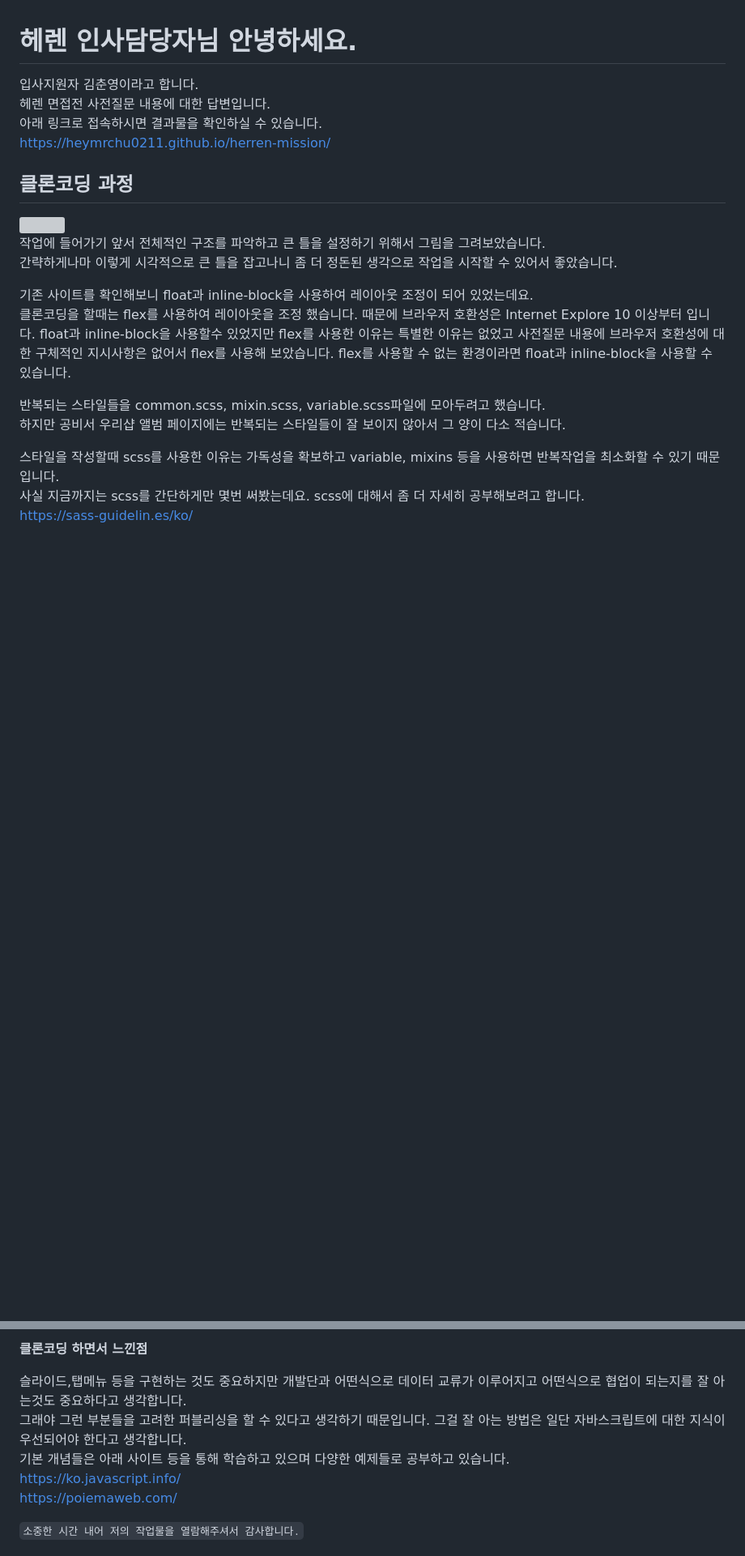
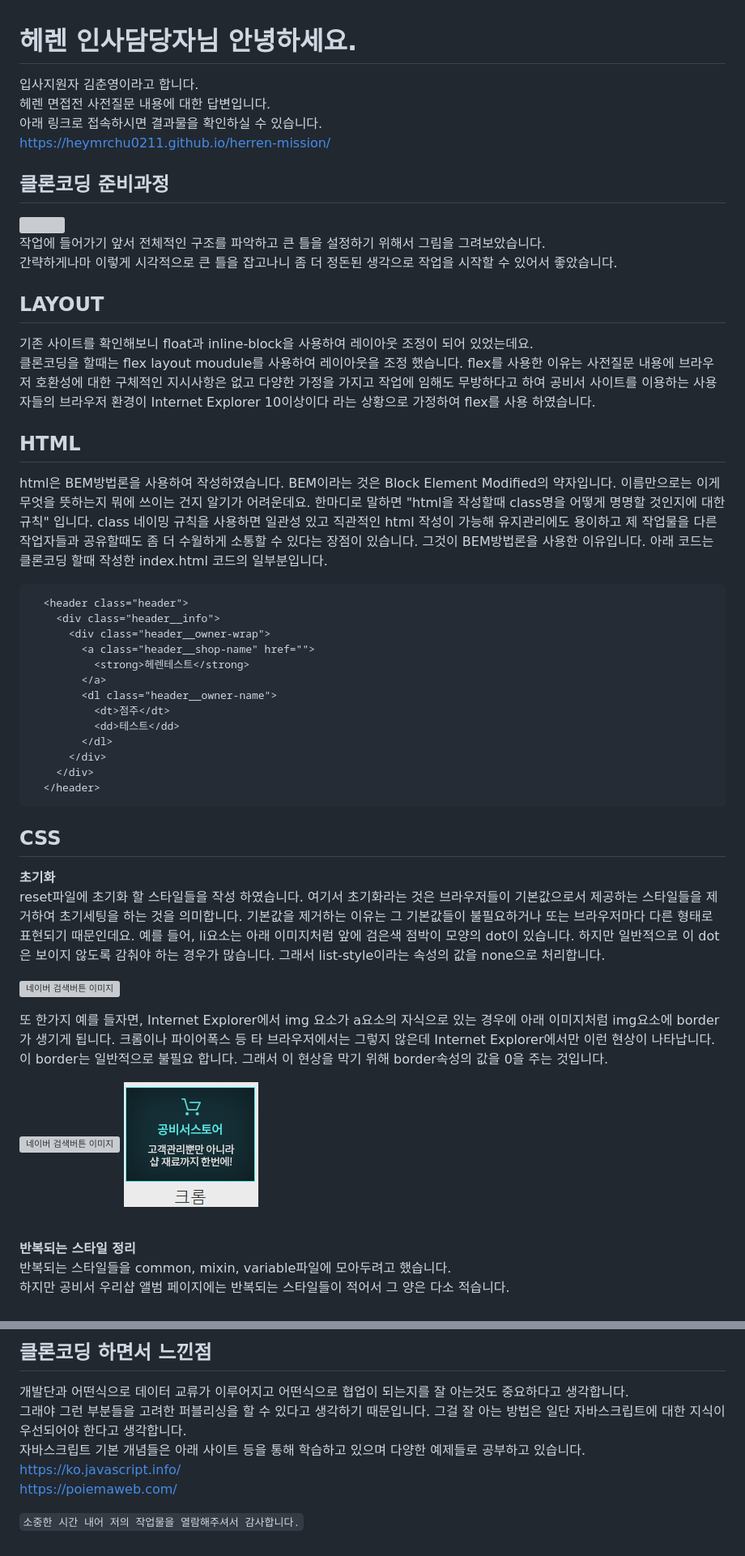
Before and after one commit to heymrchu0211/herren-mission, a Markdown page: README.md, 2 parts joined by grey strips. Shown at 81% size. GitHub-like rendering; pictures changed too: img-chrome-not-border.png (added); blank space fills up the shorter version; grey boxes are pictures that could not be loaded.

Commit message:
readme 내용추가

````diff
--- a/README.md
+++ b/README.md
@@ -6,19 +6,53 @@
 https://heymrchu0211.github.io/herren-mission/
 
 
-## 클론코딩 과정
+## 클론코딩 준비과정
 
 <img src="https://github.com/heymrchu0211/herren-mission/blob/main/herren_ready.jpg" width="600px">
 
 작업에 들어가기 앞서 전체적인 구조를 파악하고 큰 틀을 설정하기 위해서 그림을 그려보았습니다.<br>
 간략하게나마 이렇게 시각적으로 큰 틀을 잡고나니 좀 더 정돈된 생각으로 작업을 시작할 수 있어서 좋았습니다.
 
+## LAYOUT
+
 기존 사이트를 확인해보니 float과 inline-block을 사용하여 레이아웃 조정이 되어 있었는데요.<br>
-클론코딩을 할때는 flex를 사용하여 레이아웃을 조정 했습니다. 때문에 브라우저 호환성은 Internet Explore 10 이상부터 입니다. float과 inline-block을 사용할수 있었지만 flex를 사용한 이유는  특별한 이유는 없었고 사전질문 내용에 브라우저 호환성에 대한 구체적인 지시사항은 없어서 flex를 사용해 보았습니다.
-flex를 사용할 수 없는 환경이라면 float과 inline-block을 사용할 수 있습니다.
+클론코딩을 할때는 flex layout moudule를 사용하여 레이아웃을 조정 했습니다. flex를 사용한 이유는 사전질문 내용에 브라우저 호환성에 대한 구체적인 지시사항은 없고 다양한 가정을 가지고 작업에 임해도 무방하다고 하여 공비서 사이트를 이용하는 사용자들의 브라우저 환경이 Internet Explorer 10이상이다 라는 상황으로 가정하여 flex를 사용 하였습니다.
 
-반복되는 스타일들을 common.scss, mixin.scss, variable.scss파일에 모아두려고 했습니다.<br>
-하지만 공비서 우리샵 앨범 페이지에는 반복되는 스타일들이 잘 보이지 않아서  그 양이 다소 적습니다.
+## HTML
 
-스타일을 작성할때 scss를 사용한 이유는 가독성을 확보하고 variable, mixins 등을 사용하면 반복작업을 최소화할 수 있기 때문입니다.<br>
-사실 지금까지는 scss를 간단하게만 몇번 써봤는데요. scss에 대해서 좀 더 자세히 공부해보려고 합니다.<br>
+html은 BEM방법론을 사용하여 작성하였습니다. BEM이라는 것은 Block Element Modified의 약자입니다. 이름만으로는 이게 무엇을 뜻하는지 뭐에 쓰이는 건지 알기가 어려운데요. 한마디로 말하면 "html을 작성할때 class명을 어떻게 명명할 것인지에 대한 규칙" 입니다. class 네이밍 규칙을 사용하면 일관성 있고 직관적인 html 작성이 가능해 유지관리에도 용이하고 제 작업물을 다른 작업자들과 공유할때도 좀 더 수월하게 소통할 수 있다는 장점이 있습니다. 그것이 BEM방법론을 사용한 이유입니다. 아래 코드는 클론코딩 할때 작성한 index.html 코드의 일부분입니다.
+```html
+  <header class="header">
+    <div class="header__info">
+      <div class="header__owner-wrap">
+        <a class="header__shop-name" href="">
+          <strong>헤렌테스트</strong>
+        </a>
+        <dl class="header__owner-name">
+          <dt>점주</dt>
+          <dd>테스트</dd>
+        </dl>
+      </div>
+    </div>
+  </header>
+```
+## CSS
+
+**초기화**<br>
+reset파일에 초기화 할 스타일들을 작성 하였습니다. 여기서 초기화라는 것은 브라우저들이 기본값으로서 제공하는 스타일들을 제거하여 초기세팅을 하는 것을 의미합니다. 기본값을 제거하는 이유는 그 기본값들이 불필요하거나 또는 브라우저마다 다른 형태로 표현되기 때문인데요. 예를 들어, li요소는 아래 이미지처럼 앞에 검은색 점박이 모양의 dot이 있습니다. 하지만 일반적으로 이 dot은 보이지 않도록 감춰야 하는 경우가 많습니다. 그래서 list-style이라는 속성의 값을 none으로 처리합니다.
+
+![네이버 검색버튼 이미지](https://github.com/heymrchu0211/herren-mission/blob/main/image-dot.png)
+
+또 한가지 예를 들자면, Internet Explorer에서 img 요소가 a요소의 자식으로 있는 경우에 아래 이미지처럼 img요소에 border가 생기게 됩니다. 크롬이나 파이어폭스 등 타 브라우저에서는 그렇지 않은데 Internet Explorer에서만 이런 현상이 나타납니다. 이 border는 일반적으로 불필요 합니다. 그래서 이 현상을 막기 위해 border속성의 값을 0을 주는 것입니다.
+
+![네이버 검색버튼 이미지](https://github.com/heymrchu0211/herren-mission/blob/main/image-ie-img-border.png)
+![네이버 검색버튼 이미지](https://github.com/heymrchu0211/herren-mission/blob/main/img-chrome-not-border.png)
+<br>
+<br>
+
+**반복되는 스타일 정리**<br>
+반복되는 스타일들을 common, mixin, variable파일에 모아두려고 했습니다.<br>
+하지만 공비서 우리샵 앨범 페이지에는 반복되는 스타일들이 적어서 그 양은 다소 적습니다.
+<br>
+<br>
+
@@ -39,11 +145,9 @@ https://im-developer.tistory.com/97
 
-**클론코딩 하면서 느낀점**
-
-슬라이드,탭메뉴 등을 구현하는 것도 중요하지만
+## 클론코딩 하면서 느낀점
 개발단과 어떤식으로 데이터 교류가 이루어지고 어떤식으로 협업이 되는지를 잘 아는것도 중요하다고 생각합니다.<br>
 그래야 그런 부분들을 고려한 퍼블리싱을 할 수 있다고 생각하기 때문입니다.
 그걸 잘 아는 방법은 일단 자바스크립트에 대한 지식이 우선되어야 한다고 생각합니다.<br>
-기본 개념들은 아래 사이트 등을 통해 학습하고 있으며 다양한 예제들로 공부하고 있습니다.<br>
+자바스크립트 기본 개념들은 아래 사이트 등을 통해 학습하고 있으며 다양한 예제들로 공부하고 있습니다.<br>
 https://ko.javascript.info/<br>
 https://poiemaweb.com/
 
````
Also changed, not shown: other parts of README.md (+76 -4 lines), img-dot.png (added), img-ie-img-border.png (added), 3 other files.
